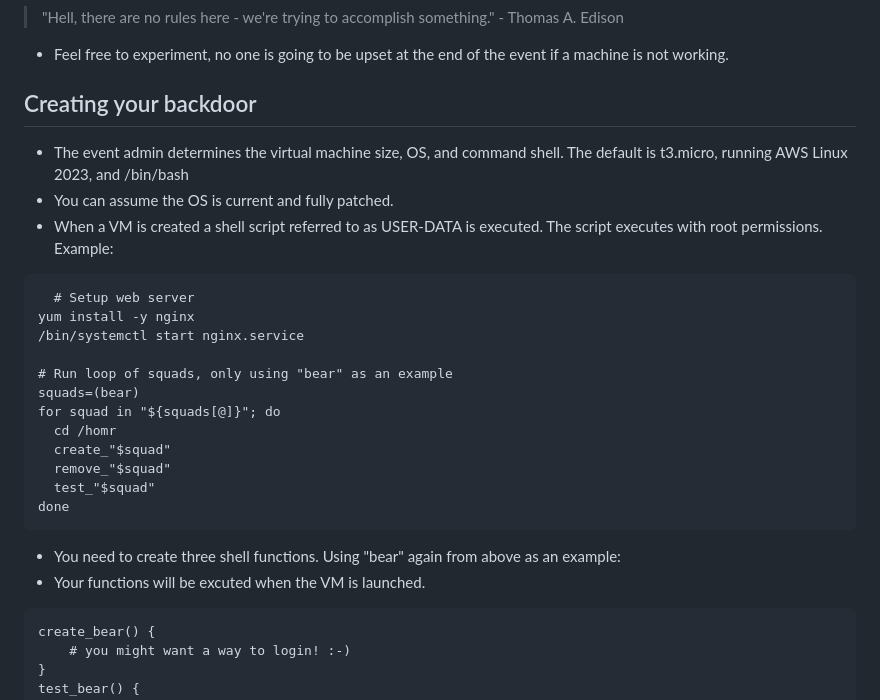
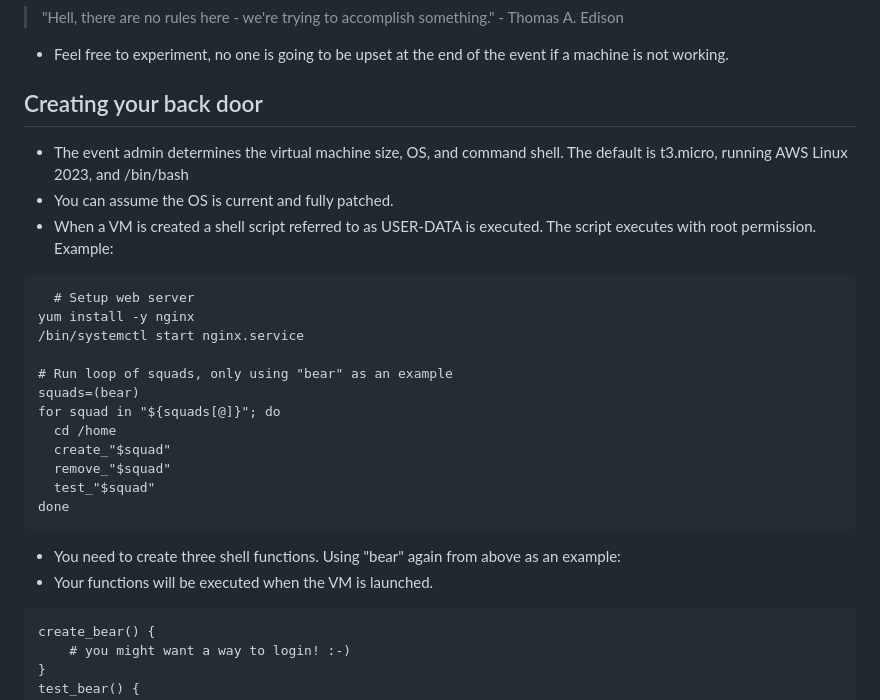
Before and after one commit to kengraf/nadialin, a Markdown page: website/docs/hunter_readme.md, the part around the change printed below. Rendered like a GitHub page.

````diff
--- a/website/docs/hunter_readme.md
+++ b/website/docs/hunter_readme.md
@@ -19,10 +24,10 @@
 > "Hell, there are no rules here - we're trying to accomplish something." - Thomas A. Edison
 - Feel free to experiment, no one is going to be upset at the end of the event if a machine is not working.
 
-## Creating your backdoor
+## Creating your back door
 - The event admin determines the virtual machine size, OS, and command shell.  The default is t3.micro, running AWS Linux 2023, and /bin/bash
 - You can assume the OS is current and fully patched.
-- When a VM is created a shell script referred to as USER-DATA is executed. The script executes with root permissions. Example:
+- When a VM is created a shell script referred to as USER-DATA is executed. The script executes with root permission. Example:
 ```
   # Setup web server
 yum install -y nginx
@@ -31,7 +36,7 @@ yum install -y nginx
 # Run loop of squads, only using "bear" as an example
 squads=(bear)
 for squad in "${squads[@]}"; do
-  cd /homr
+  cd /home
   create_"$squad"
   remove_"$squad"
   test_"$squad"
@@ -39,7 +44,7 @@ done
 ```
 
 - You need to create three shell functions.  Using "bear" again from above as an example:
-- Your functions will be excuted when the VM is launched.
+- Your functions will be executed when the VM is launched.
 ```
 create_bear() {
     # you might want a way to login! :-)
````
Also changed, not shown: other parts of website/docs/hunter_readme.md (+24 -17 lines).
